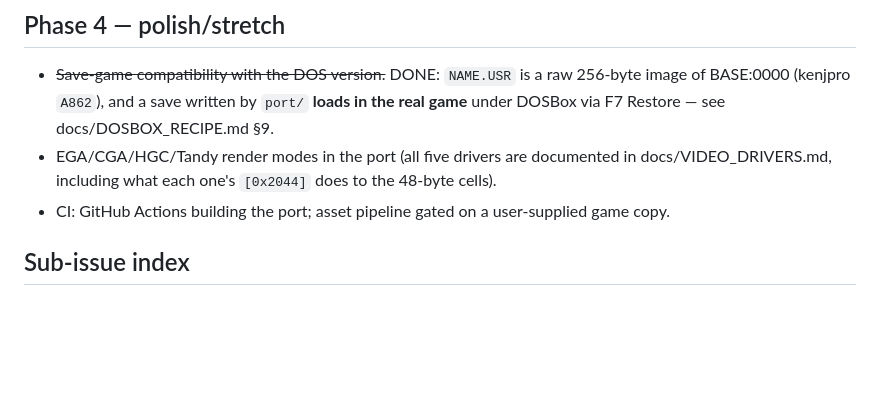
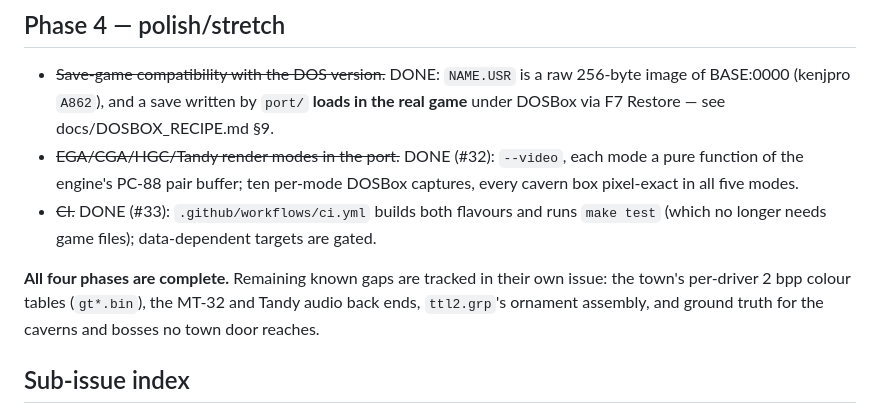
Before and after one commit to awkto/zeliard-decomp, a Markdown page: docs/ROADMAP.md, the part around the change. Rendered like a GitHub page; blank space fills up the shorter version.

Commit message:
Roadmap: all four phases complete
Co-Authored-By: Claude Fable 5 <noreply@anthropic.com>
Claude-Session: https://claude.ai/code/session_01TrXrNV5mZ7J6qqumBPoobi

```diff
--- a/docs/ROADMAP.md
+++ b/docs/ROADMAP.md
@@ -51,8 +51,10 @@ Method per overlay: run ghidra_dump_c.py, then rename functions/globals against
 ## Phase 4 — polish/stretch
 
 - ~~Save-game compatibility with the DOS version.~~ DONE: `NAME.USR` is a raw 256-byte image of BASE:0000 (kenjpro `A862`), and a save written by `port/` **loads in the real game** under DOSBox via F7 Restore — see docs/DOSBOX_RECIPE.md §9.
-- EGA/CGA/HGC/Tandy render modes in the port (all five drivers are documented in docs/VIDEO_DRIVERS.md, including what each one's `[0x2044]` does to the 48-byte cells).
-- CI: GitHub Actions building the port; asset pipeline gated on a user-supplied game copy.
+- ~~EGA/CGA/HGC/Tandy render modes in the port.~~ DONE (#32): `--video`, each mode a pure function of the engine's PC-88 pair buffer; ten per-mode DOSBox captures, every cavern box pixel-exact in all five modes.
+- ~~CI.~~ DONE (#33): `.github/workflows/ci.yml` builds both flavours and runs `make test` (which no longer needs game files); data-dependent targets are gated.
+
+**All four phases are complete.** Remaining known gaps are tracked in their own issue: the town's per-driver 2 bpp colour tables (`gt*.bin`), the MT-32 and Tandy audio back ends, `ttl2.grp`'s ornament assembly, and ground truth for the caverns and bosses no town door reaches.
 
 ## Sub-issue index
 
```
